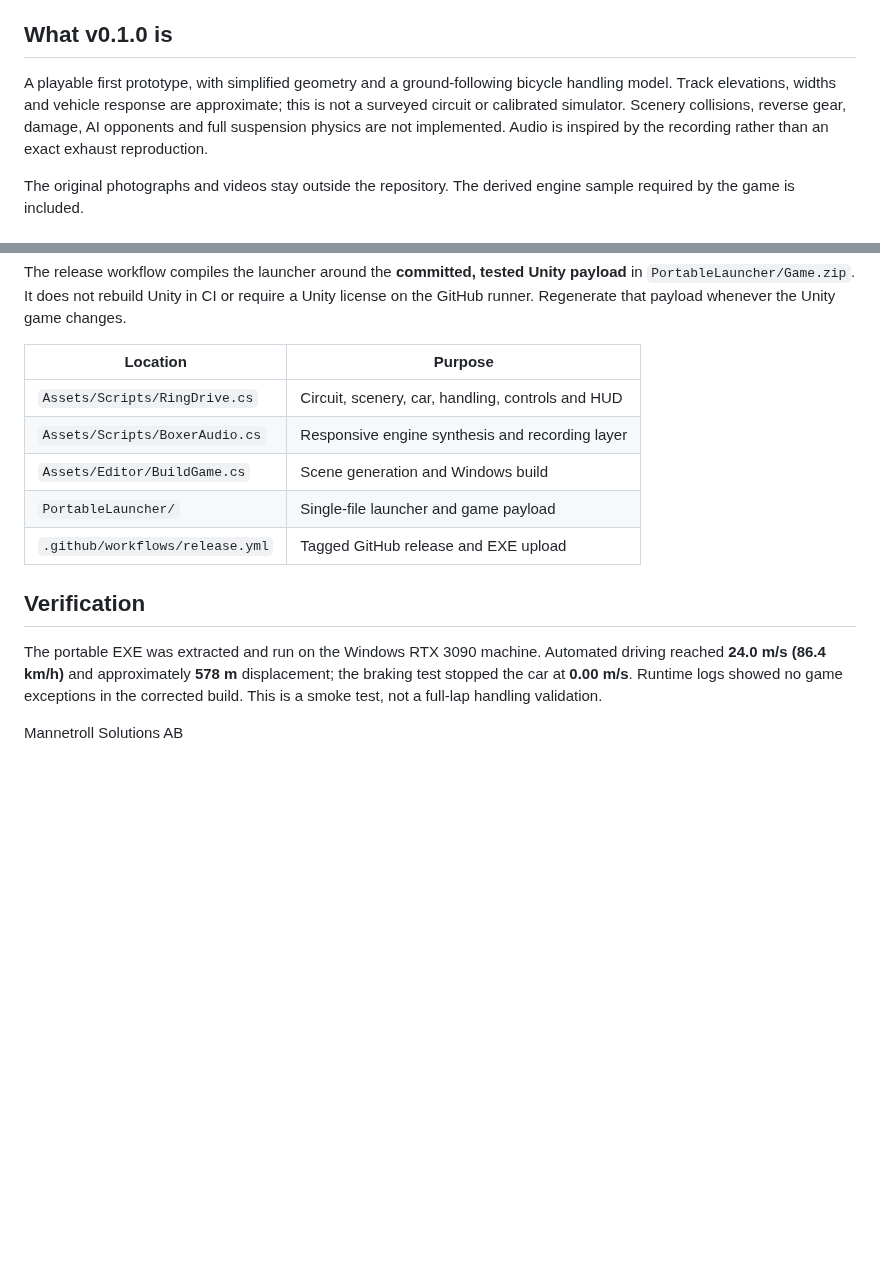
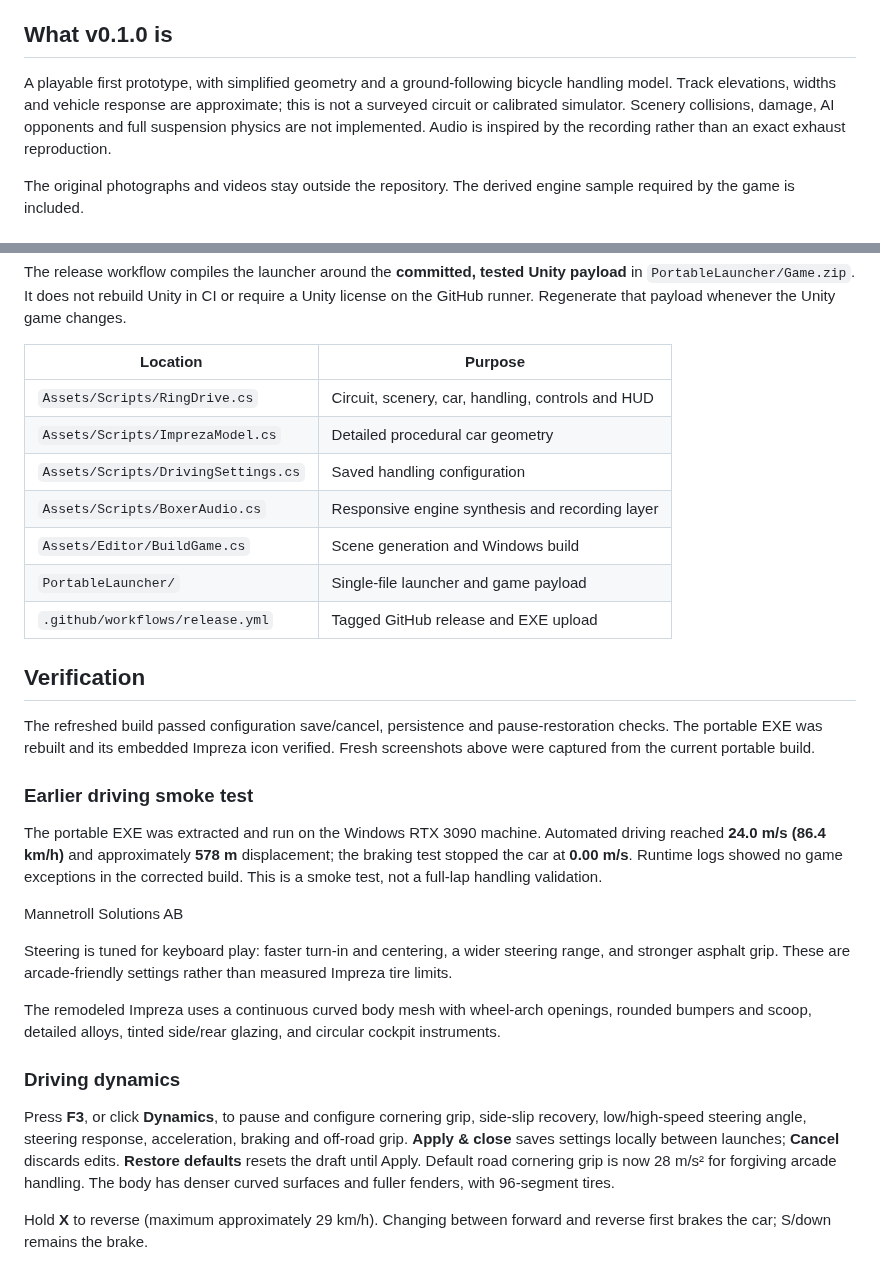
Before and after one commit to mannetroll/GotlandRing, a Markdown page: README.md, 2 parts joined by grey strips. Rendered like a GitHub page; blank space fills up the shorter version.

```diff
--- a/README.md
+++ b/README.md
@@ -39,7 +43,7 @@ The first launch extracts the bundled game to `%LOCALAPPDATA%\Mannetroll\Gotland
 
 ## What v0.1.0 is
 
-A playable first prototype, with simplified geometry and a ground-following bicycle handling model. Track elevations, widths and vehicle response are approximate; this is not a surveyed circuit or calibrated simulator. Scenery collisions, reverse gear, damage, AI opponents and full suspension physics are not implemented. Audio is inspired by the recording rather than an exact exhaust reproduction.
+A playable first prototype, with simplified geometry and a ground-following bicycle handling model. Track elevations, widths and vehicle response are approximate; this is not a surveyed circuit or calibrated simulator. Scenery collisions, damage, AI opponents and full suspension physics are not implemented. Audio is inspired by the recording rather than an exact exhaust reproduction.
 
 The original photographs and videos stay outside the repository. The derived engine sample required by the game is included.
 
@@ -66,6 +70,8 @@ The release workflow compiles the launcher around the **committed, tested Unity
 | Location | Purpose |
 |---|---|
 | `Assets/Scripts/RingDrive.cs` | Circuit, scenery, car, handling, controls and HUD |
+| `Assets/Scripts/ImprezaModel.cs` | Detailed procedural car geometry |
+| `Assets/Scripts/DrivingSettings.cs` | Saved handling configuration |
 | `Assets/Scripts/BoxerAudio.cs` | Responsive engine synthesis and recording layer |
 | `Assets/Editor/BuildGame.cs` | Scene generation and Windows build |
 | `PortableLauncher/` | Single-file launcher and game payload |
@@ -73,6 +79,20 @@ The release workflow compiles the launcher around the **committed, tested Unity
 
 ## Verification
 
+The refreshed build passed configuration save/cancel, persistence and pause-restoration checks. The portable EXE was rebuilt and its embedded Impreza icon verified. Fresh screenshots above were captured from the current portable build.
+
+### Earlier driving smoke test
+
 The portable EXE was extracted and run on the Windows RTX 3090 machine. Automated driving reached **24.0 m/s (86.4 km/h)** and approximately **578 m** displacement; the braking test stopped the car at **0.00 m/s**. Runtime logs showed no game exceptions in the corrected build. This is a smoke test, not a full-lap handling validation.
 
 Mannetroll Solutions AB
+
+Steering is tuned for keyboard play: faster turn-in and centering, a wider steering range, and stronger asphalt grip. These are arcade-friendly settings rather than measured Impreza tire limits.
+
+The remodeled Impreza uses a continuous curved body mesh with wheel-arch openings, rounded bumpers and scoop, detailed alloys, tinted side/rear glazing, and circular cockpit instruments.
+
+### Driving dynamics
+
+Press **F3**, or click **Dynamics**, to pause and configure cornering grip, side-slip recovery, low/high-speed steering angle, steering response, acceleration, braking and off-road grip. **Apply & close** saves settings locally between launches; **Cancel** discards edits. **Restore defaults** resets the draft until Apply. Default road cornering grip is now 28 m/s² for forgiving arcade handling. The body has denser curved surfaces and fuller fenders, with 96-segment tires.
+
+Hold **X** to reverse (maximum approximately 29 km/h). Changing between forward and reverse first brakes the car; S/down remains the brake.
```
Also changed, not shown: other parts of README.md (+8 -4 lines), docs/release-notes.md (+6 -2 lines), docs/cockpit.png, docs/impreza.png (added), 16 other files.
